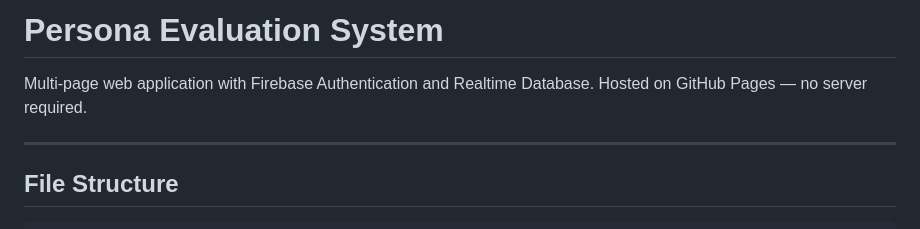
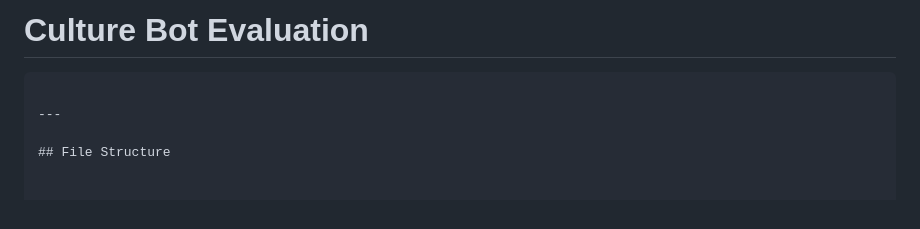
Before and after one commit to parasktz/CultureBotEval, a Markdown page: README.md, the part around the change. GitHub-like rendering.

Commit message:
Change project title to 'Culture Bot Evaluation'
Updated project title and clarified description.

````diff
--- a/README.md
+++ b/README.md
@@ -1,12 +1,12 @@
-# Persona Evaluation System
+# Culture Bot Evaluation
 
-Multi-page web application with Firebase Authentication and Realtime Database. Hosted on GitHub Pages — no server required.
+``` Multi-page web application with Firebase Authentication and Realtime Database. Hosted on GitHub Pages — no server required.
 
 ---
 
 ## File Structure
 
-```
+
 ├── config.js        ← Firebase config (you fill this once)
 ├── styles.css       ← Shared styles for all pages
 ├── index.html       ← Sign In / Sign Up (email + Google)
````
